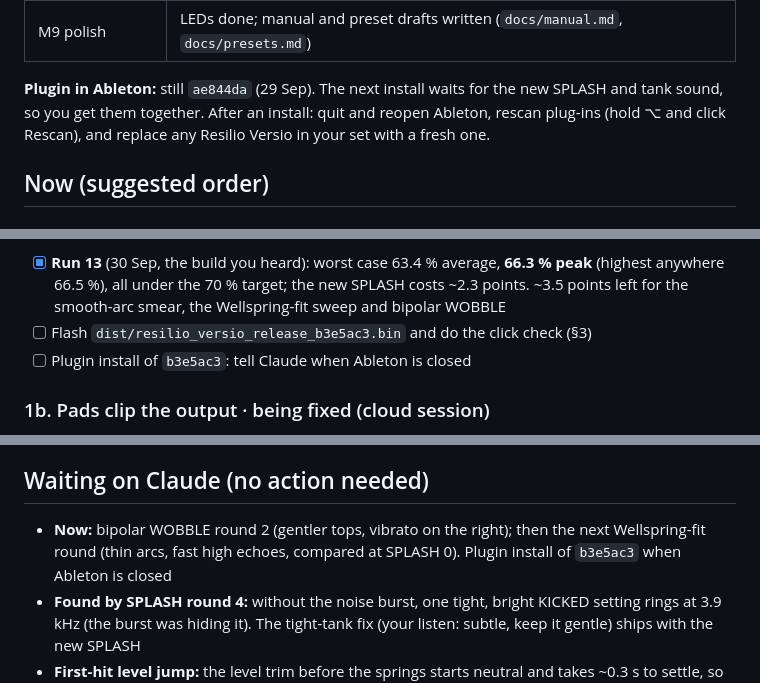
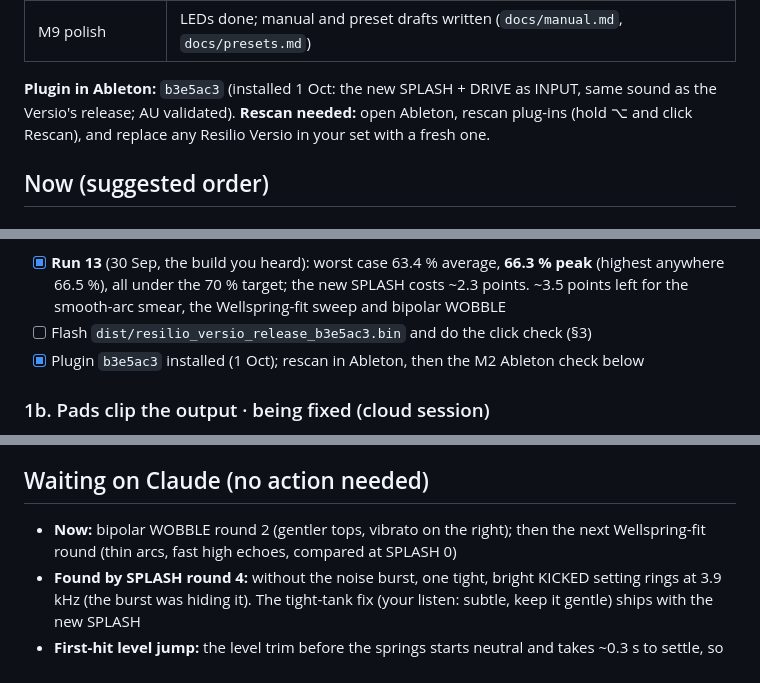
Before and after one commit to jeffebauer/resilio-versio, a Markdown page: docs/TASKS.md, 3 parts joined by grey strips. Rendered like a GitHub page.

Commit message:
TASKS: plugin b3e5ac3 installed (rescan needed)
Co-Authored-By: Claude Opus 5.5 <noreply@anthropic.com>

```diff
--- a/docs/TASKS.md
+++ b/docs/TASKS.md
@@ -12,7 +12,7 @@ Your running to-do list. Claude keeps it current: open items at the top in the s
 | M2 Ableton check | After the next plugin install |
 | M9 polish | LEDs done; manual and preset drafts written (`docs/manual.md`, `docs/presets.md`) |
 
-**Plugin in Ableton:** still `ae844da` (29 Sep). The next install waits for the new SPLASH and tank sound, so you get them together. After an install: quit and reopen Ableton, rescan plug-ins (hold ⌥ and click Rescan), and replace any Resilio Versio in your set with a fresh one.
+**Plugin in Ableton:** `b3e5ac3` (installed 1 Oct: the new SPLASH + DRIVE as INPUT, same sound as the Versio's release; AU validated). **Rescan needed:** open Ableton, rescan plug-ins (hold ⌥ and click Rescan), and replace any Resilio Versio in your set with a fresh one.
 
 ## Now (suggested order)
 
@@ -26,7 +26,7 @@ Your running to-do list. Claude keeps it current: open items at the top in the s
 - Your DRIVE decisions (30 Sep): DRIVE becomes the **INPUT** knob; **partly louder** when pushed (the tail grows a few dB across the knob, so an envelope into DRIVE's CV makes a gentle throw); DRIVE drives only the **input and output** stages, so it no longer shortens DRIVEN/KICKED tails (measured: KICKED lost ~5 dB of tail at 0.6 s at DRIVE max)
 - [x] **Run 13** (30 Sep, the build you heard): worst case 63.4 % average, **66.3 % peak** (highest anywhere 66.5 %), all under the 70 % target; the new SPLASH costs ~2.3 points. ~3.5 points left for the smooth-arc smear, the Wellspring-fit sweep and bipolar WOBBLE
 - [ ] Flash `dist/resilio_versio_release_b3e5ac3.bin` and do the click check (§3)
-- [ ] Plugin install of `b3e5ac3`: tell Claude when Ableton is closed
+- [x] Plugin `b3e5ac3` installed (1 Oct); rescan in Ableton, then the M2 Ableton check below
 
 ### 1b. Pads clip the output · being fixed (cloud session)
 - [x] Found on the Versio (1 Oct): a low-mid pad at mild settings (CLEAN, DRIVE 0, DECAY noon, 2–3 Springs, TENSION past 3 o'clock) lights the output LEDs red and sounds overdriven, harsh. Measured: a held sound fills the tank until the reverb is 1–4 dB louder than the input, and the limiter sits only ~4–5 dB above an amber input
@@ -64,7 +64,7 @@ Your running to-do list. Claude keeps it current: open items at the top in the s
 - **Stereo in:** should the reverb follow where things are panned, or stay a classic mono-send dub tank? Options and costs: [SPEC §10](../SPEC.md). Decide once the new tank's CPU is known
 
 ## Waiting on Claude (no action needed)
-- **Now:** bipolar WOBBLE round 2 (gentler tops, vibrato on the right); then the next Wellspring-fit round (thin arcs, fast high echoes, compared at SPLASH 0). Plugin install of `b3e5ac3` when Ableton is closed
+- **Now:** bipolar WOBBLE round 2 (gentler tops, vibrato on the right); then the next Wellspring-fit round (thin arcs, fast high echoes, compared at SPLASH 0)
 - **Found by SPLASH round 4:** without the noise burst, one tight, bright KICKED setting rings at 3.9 kHz (the burst was hiding it). The tight-tank fix (your listen: subtle, keep it gentle) ships with the new SPLASH
 - **First-hit level jump:** the level trim before the springs starts neutral and takes ~0.3 s to settle, so the first loud, bass-heavy hit after power-up peaks ~4 dB hot (your red output LEDs on the first skank stab). Fix: fast down (~20 ms), slow up
 - **After your picks:** build SPLASH (DRIVE as INPUT) and the tank changes into the Core, with ADRs and tests re-tuned to the new sound; then a CPU run on the Versio and the plugin install
```
